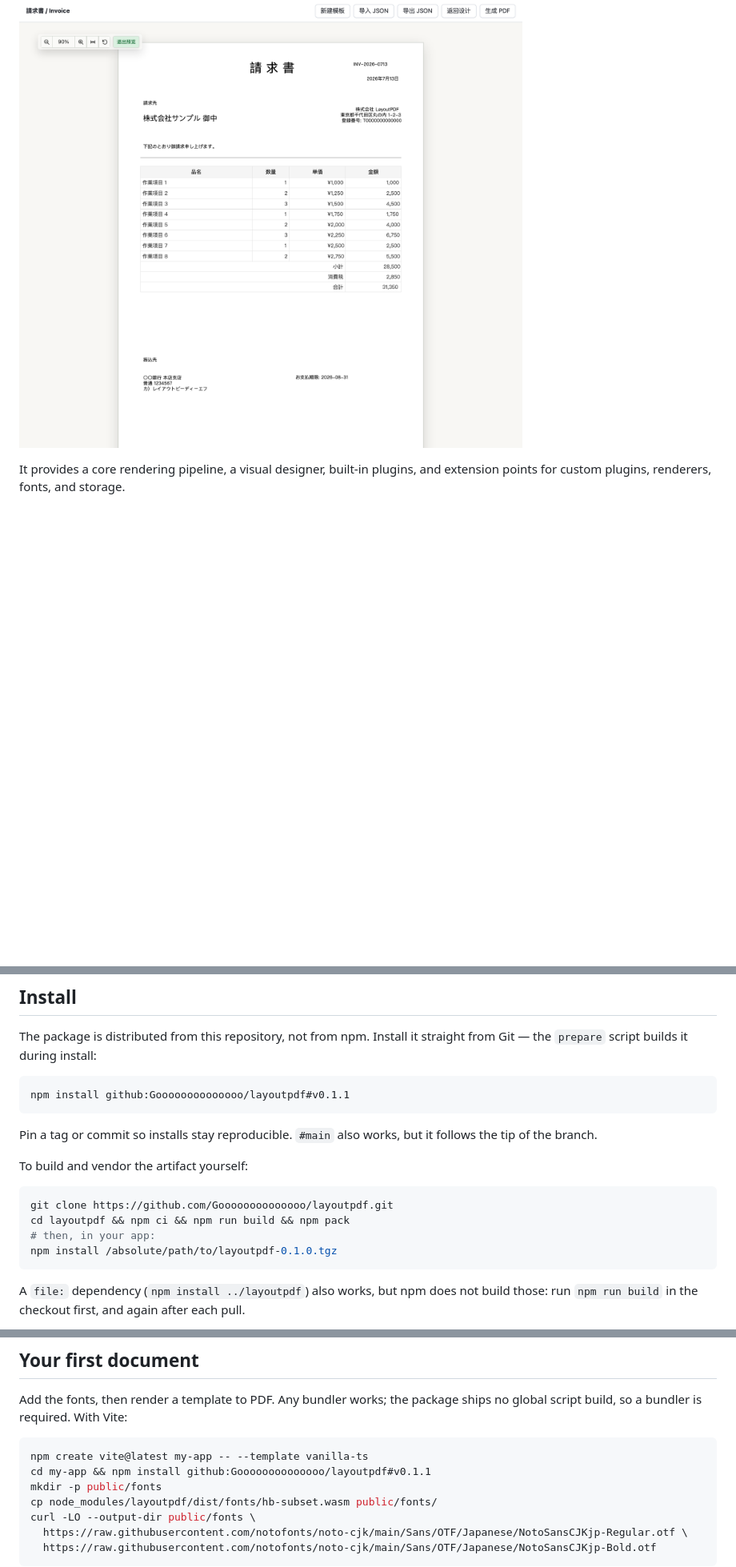
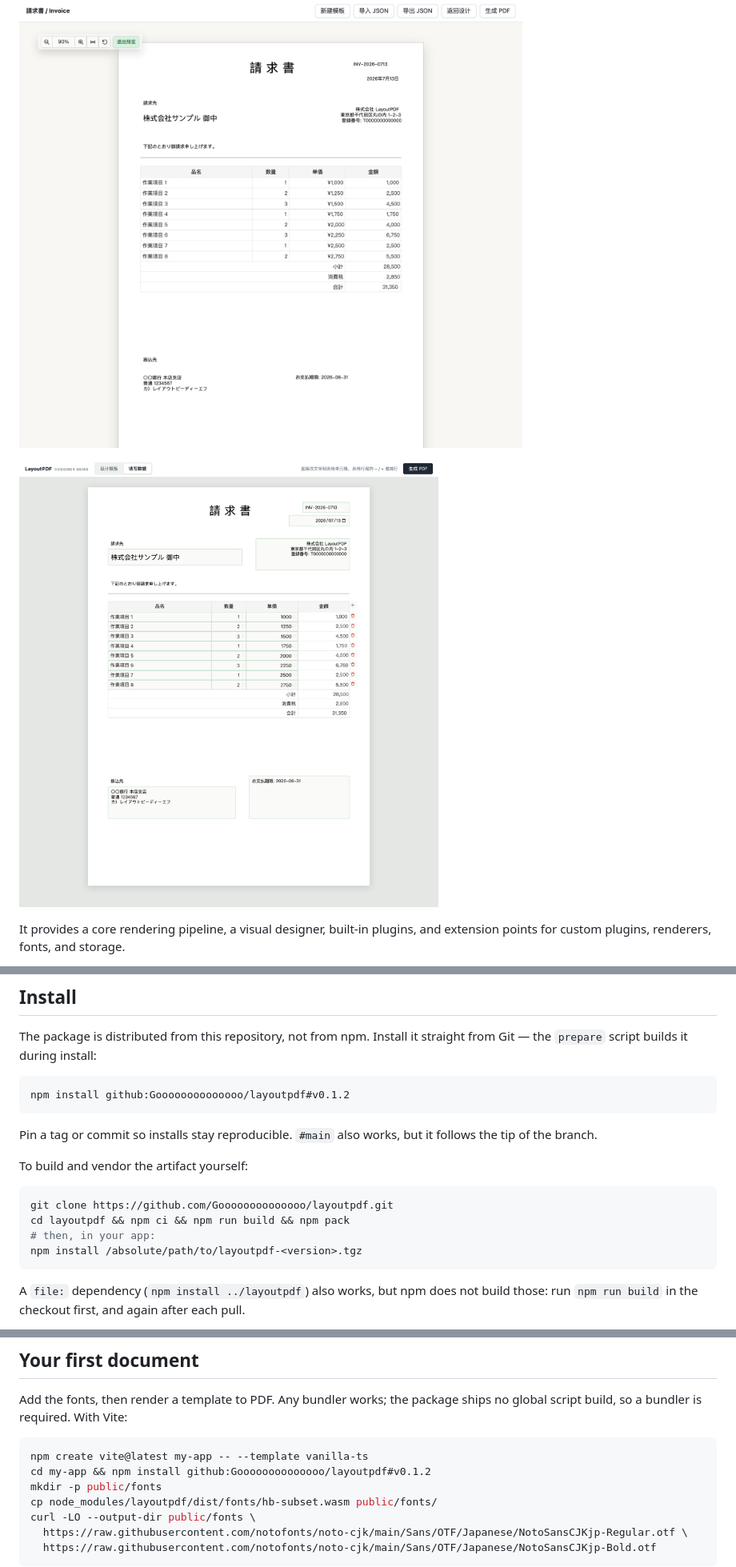
Before and after one commit to Goooooooooooooo/layoutpdf, a Markdown page: README.md, 3 parts joined by grey strips. Shown at 80% size. Drawn GitHub-style; pictures changed too: docs/images/invoice-form.png (added); blank space fills up the shorter version.

````diff
--- a/README.md
+++ b/README.md
@@ -11,6 +13,8 @@ running on GitHub Pages; nothing to install.
 ![The LayoutPDF designer editing a Japanese invoice template](./docs/images/designer.png)
 
 ![The same template rendered with real input in preview mode](./docs/images/invoice-preview.png)
+
+![Filling the invoice in form mode, with editable cells and row controls](./docs/images/invoice-form.png)
 
 It provides a core rendering pipeline, a visual designer, built-in plugins, and extension points for custom plugins, renderers, fonts, and storage.
 
@@ -30,7 +34,7 @@ The package is distributed from this repository, not from npm. Install it
 straight from Git — the `prepare` script builds it during install:
 
 ```sh
-npm install github:Goooooooooooooo/layoutpdf#v0.1.1
+npm install github:Goooooooooooooo/layoutpdf#v0.1.2
 ```
 
 Pin a tag or commit so installs stay reproducible. `#main` also works, but it
@@ -42,7 +46,7 @@ To build and vendor the artifact yourself:
 git clone https://github.com/Goooooooooooooo/layoutpdf.git
 cd layoutpdf && npm ci && npm run build && npm pack
 # then, in your app:
-npm install /absolute/path/to/layoutpdf-0.1.0.tgz
+npm install /absolute/path/to/layoutpdf-<version>.tgz
 ```
 
 A `file:` dependency (`npm install ../layoutpdf`) also works, but npm does not
@@ -71,7 +75,7 @@ ships no global script build, so a bundler is required. With Vite:
 
 ```sh
 npm create vite@latest my-app -- --template vanilla-ts
-cd my-app && npm install github:Goooooooooooooo/layoutpdf#v0.1.1
+cd my-app && npm install github:Goooooooooooooo/layoutpdf#v0.1.2
 mkdir -p public/fonts
 cp node_modules/layoutpdf/dist/fonts/hb-subset.wasm public/fonts/
 curl -LO --output-dir public/fonts \
````
Also changed, not shown: other parts of README.md (+33 -1 lines), CHANGELOG.md (+15 -0 lines), docs/release.md (+3 -3 lines), docs/images/designer.png, 8 other files.
